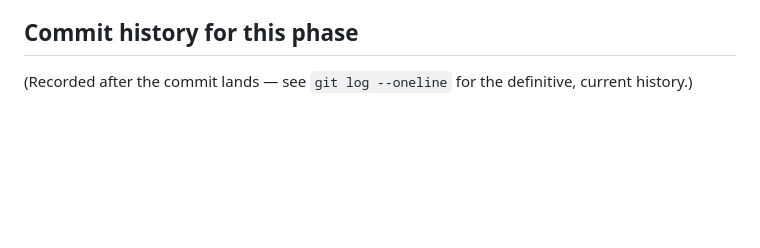
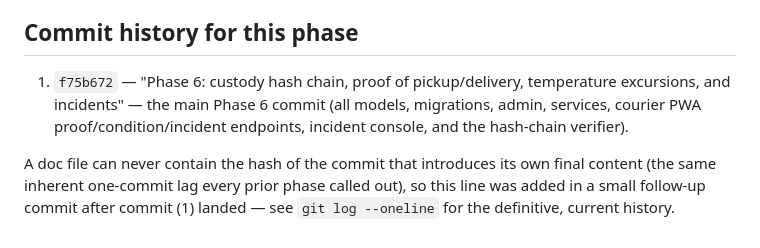
Before and after one commit to mxhasan03/MedRelay, a Markdown page: docs/CURRENT_STATUS.md, the part around the change. Drawn GitHub-style; blank space fills up the shorter version.

Commit message:
docs: record Phase 6 commit hash in CURRENT_STATUS.md
Co-Authored-By: Claude Sonnet 5 <noreply@anthropic.com>

```diff
--- a/docs/CURRENT_STATUS.md
+++ b/docs/CURRENT_STATUS.md
@@ -2817,4 +2817,11 @@ secret-shaped string was introduced this phase (the synthetic demo PIN is genera
 
 ## Commit history for this phase
 
-(Recorded after the commit lands — see `git log --oneline` for the definitive, current history.)
+1. `f75b672` — "Phase 6: custody hash chain, proof of pickup/delivery, temperature excursions, and
+   incidents" — the main Phase 6 commit (all models, migrations, admin, services, courier PWA
+   proof/condition/incident endpoints, incident console, and the hash-chain verifier).
+
+A doc file can never contain the hash of the commit that introduces its own final content (the
+same inherent one-commit lag every prior phase called out), so this line was added in a small
+follow-up commit after commit (1) landed — see `git log --oneline` for the definitive, current
+history.
```
